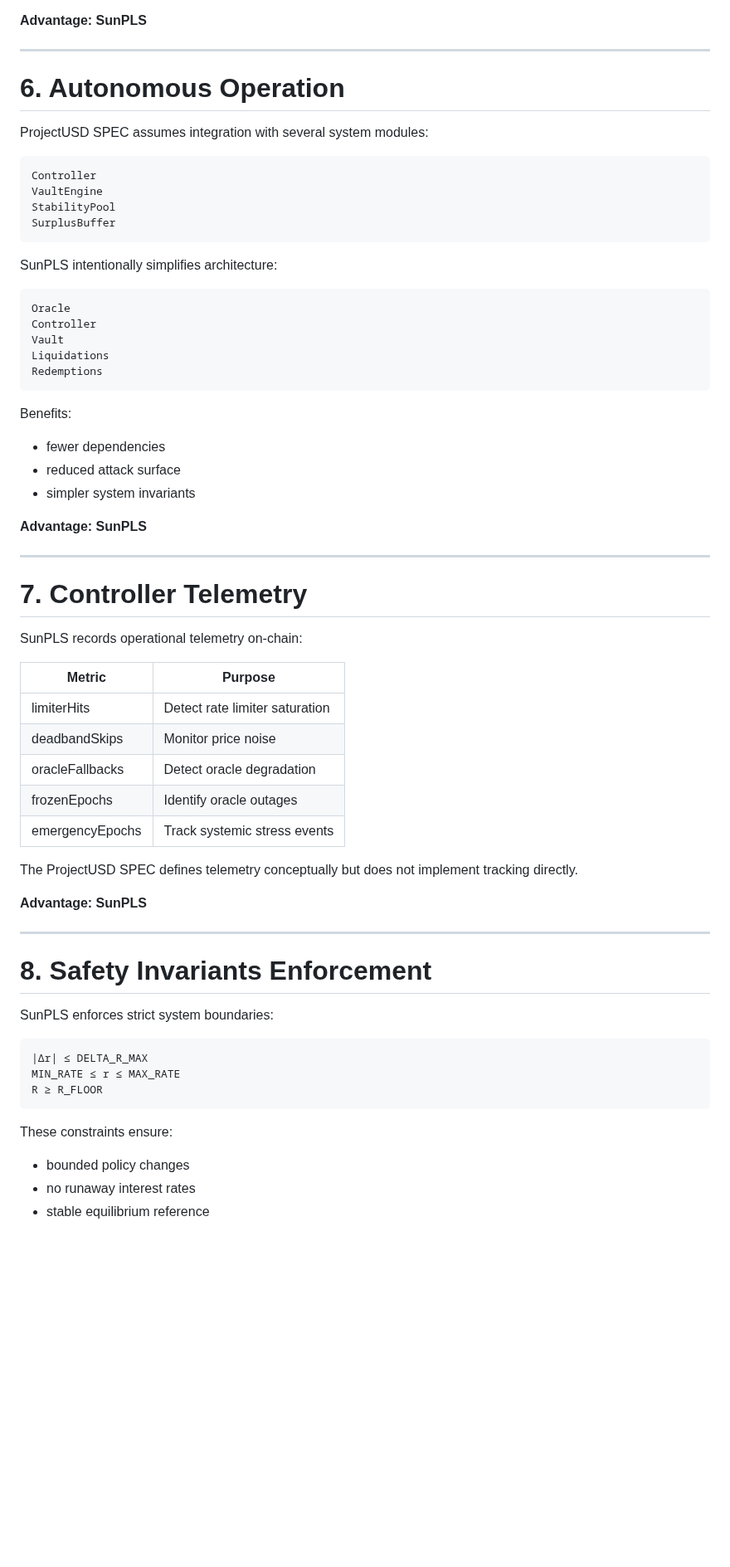
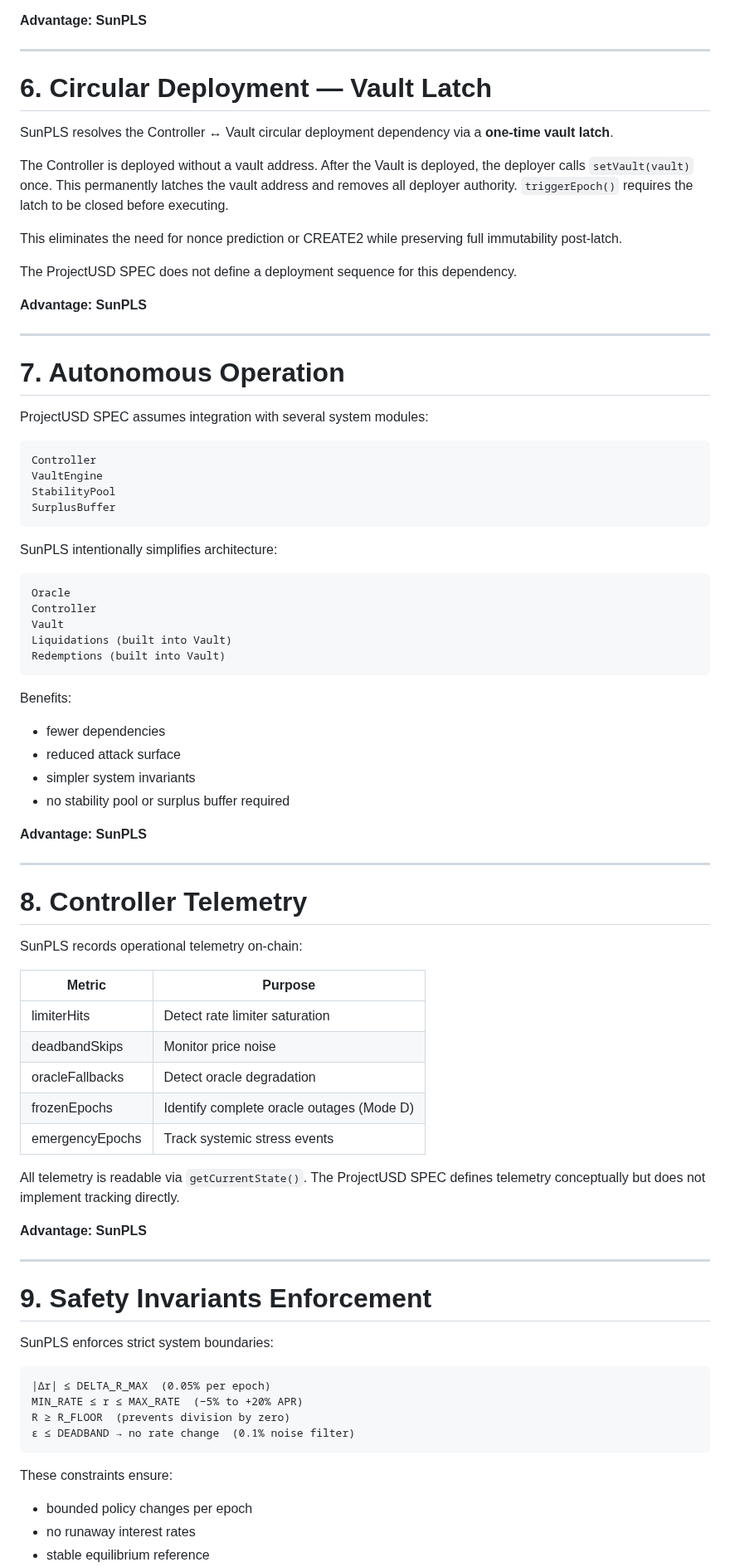
Before and after one commit to ELITEv5/SunPLS, a Markdown page: Documents/Controller_Logic.md, the part around one of its changes. Shown at 83% size. Rendered like a GitHub page; blank space fills up the shorter version.

````diff
--- a/Documents/Controller_Logic.md
+++ b/Documents/Controller_Logic.md
@@ -133,7 +137,21 @@ These protections prevent rapid shifts that could destabilize the system.
 
 ---
 
-# 6. Autonomous Operation
+# 6. Circular Deployment — Vault Latch
+
+SunPLS resolves the Controller ↔ Vault circular deployment dependency via a **one-time vault latch**.
+
+The Controller is deployed without a vault address. After the Vault is deployed, the deployer calls `setVault(vault)` once. This permanently latches the vault address and removes all deployer authority. `triggerEpoch()` requires the latch to be closed before executing.
+
+This eliminates the need for nonce prediction or CREATE2 while preserving full immutability post-latch.
+
+The ProjectUSD SPEC does not define a deployment sequence for this dependency.
+
+**Advantage: SunPLS**
+
+---
+
+# 7. Autonomous Operation
 
 ProjectUSD SPEC assumes integration with several system modules:
 
@@ -150,8 +168,8 @@ SunPLS intentionally simplifies architecture:
 Oracle
 Controller
 Vault
-Liquidations
-Redemptions
+Liquidations (built into Vault)
+Redemptions (built into Vault)
 ```
 
 Benefits:
@@ -159,12 +177,13 @@ Benefits:
 - fewer dependencies
 - reduced attack surface
 - simpler system invariants
+- no stability pool or surplus buffer required
 
 **Advantage: SunPLS**
 
 ---
 
-# 7. Controller Telemetry
+# 8. Controller Telemetry
 
 SunPLS records operational telemetry on-chain:
 
@@ -173,27 +192,28 @@ SunPLS records operational telemetry on-chain:
 | limiterHits | Detect rate limiter saturation |
 | deadbandSkips | Monitor price noise |
 | oracleFallbacks | Detect oracle degradation |
-| frozenEpochs | Identify oracle outages |
+| frozenEpochs | Identify complete oracle outages (Mode D) |
 | emergencyEpochs | Track systemic stress events |
 
-The ProjectUSD SPEC defines telemetry conceptually but does not implement tracking directly.
+All telemetry is readable via `getCurrentState()`. The ProjectUSD SPEC defines telemetry conceptually but does not implement tracking directly.
 
 **Advantage: SunPLS**
 
 ---
 
-# 8. Safety Invariants Enforcement
+# 9. Safety Invariants Enforcement
 
 SunPLS enforces strict system boundaries:
 
 ```
-|Δr| ≤ DELTA_R_MAX
-MIN_RATE ≤ r ≤ MAX_RATE
-R ≥ R_FLOOR
+|Δr| ≤ DELTA_R_MAX  (0.05% per epoch)
+MIN_RATE ≤ r ≤ MAX_RATE  (−5% to +20% APR)
+R ≥ R_FLOOR  (prevents division by zero)
+ε ≤ DEADBAND → no rate change  (0.1% noise filter)
 ```
 
 These constraints ensure:
 
-- bounded policy changes
+- bounded policy changes per epoch
 - no runaway interest rates
 - stable equilibrium reference
````
Also changed, not shown: other parts of Documents/Controller_Logic.md (+43 -35 lines).
